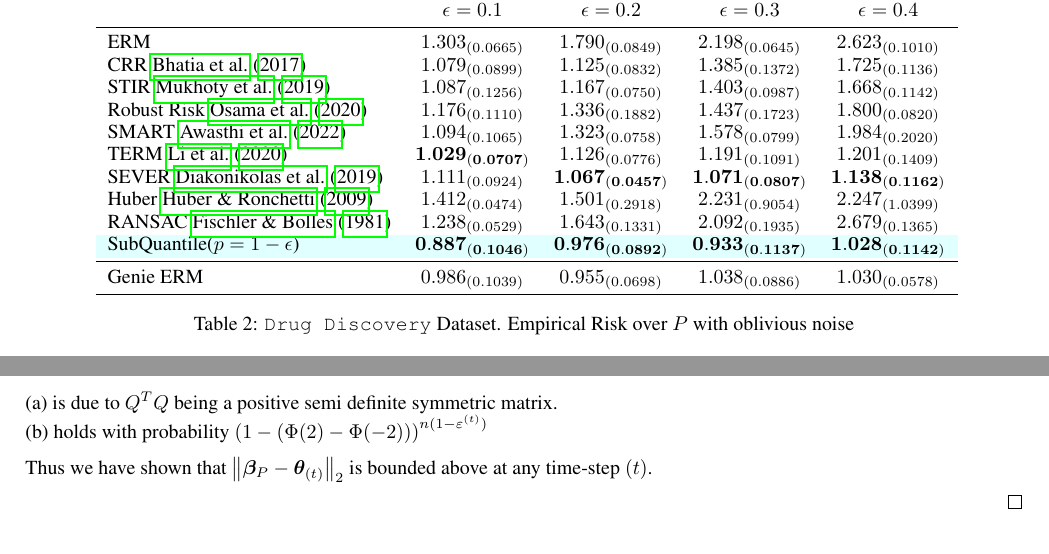
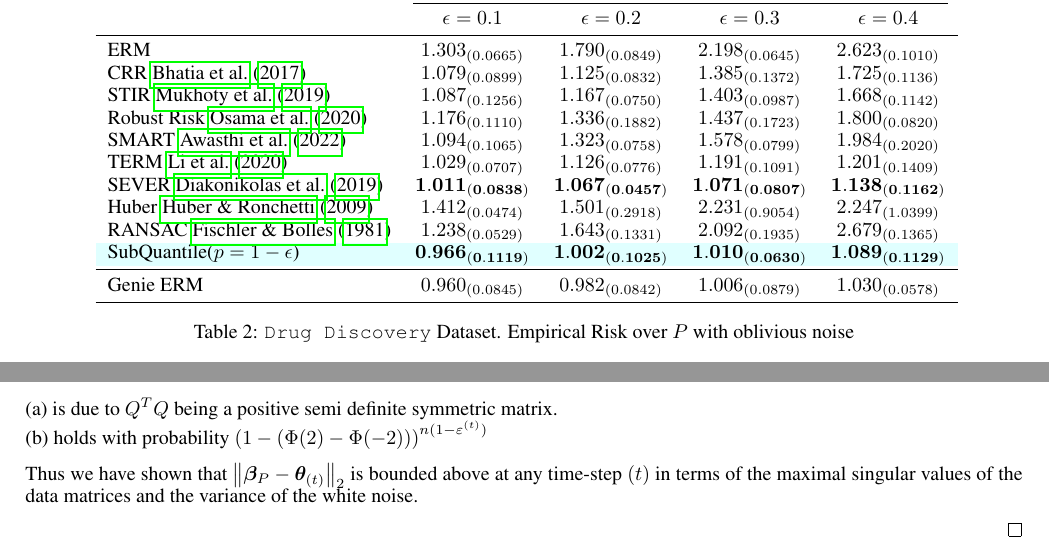
Before and after one commit to caped-doshi/Robust-Linear-Regression, a LaTeX paper (paper/Robust Linear Regression.tex): two parts of pages 10 and 16 of 30, joined at a grey line, cut so that both start at the same text. Compiled offline with pdfLaTeX.

Commit message:
paper changes

```diff
--- a/paper/Robust Linear Regression.tex
+++ b/paper/Robust Linear Regression.tex
@@ -1055,14 +1055,14 @@
 			Robust Risk \cite{RRM} &$1.176_{(0.1110)}
 			$&$1.336_{(0.1882)}$&$1.437_{(0.1723)}$&$1.800_{(0.0820)}$\\
 			SMART \cite{https://doi.org/10.48550/arxiv.2206.04777} &$1.094_{(0.1065)}$&$1.323_{(0.0758)}$&$1.578_{(0.0799)}$&$1.984_{(0.2020)}$\\
-			TERM \cite{li2020tilted} &$\mathbf{1.029_{(0.0707)}}$&$1.126_{(0.0776)}$&$1.191_{(0.1091)}$&$1.201_{(0.1409)}$\\
-			SEVER \cite{DiakonikolasKKLSS19} &$1.111_{(0.0924)}$&$\mathbf{1.067_{(0.0457)}}$&$\mathbf{1.071_{(0.0807)}}$&$\mathbf{1.138_{(0.1162)}}$\\
+			TERM \cite{li2020tilted} &$1.029_{(0.0707)}$&$1.126_{(0.0776)}$&$1.191_{(0.1091)}$&$1.201_{(0.1409)}$\\
+			SEVER \cite{DiakonikolasKKLSS19} &$\mathbf{1.011_{(0.0838)}}$&$\mathbf{1.067_{(0.0457)}}$&$\mathbf{1.071_{(0.0807)}}$&$\mathbf{1.138_{(0.1162)}}$\\
 			Huber \cite{Huber2009} &$1.412_{(0.0474)}$&$1.501_{(0.2918)}$&$2.231_{(0.9054)}$&$2.247_{(1.0399)}$\\
 			RANSAC \cite{RANSAC1981} &$1.238_{(0.0529)}$&$1.643_{(0.1331)}$&$2.092_{(0.1935)}$&$2.679_{(0.1365)}$\\
 			\rowcolor{LightCyan}
-			SubQuantile($p = 1-\eps$) &$\mathbf{0.887_{(0.1046)}}$&$\mathbf{0.976_{(0.0892)}}$&$\mathbf{0.933_{(0.1137)}}$&$\mathbf{1.028_{(0.1142)}}$\\
+			SubQuantile($p = 1-\eps$) &$\mathbf{0.966_{(0.1119)}}$&$\mathbf{1.002_{(0.1025)}}$&$\mathbf{1.010_{(0.0630)}}$&$\mathbf{1.089_{(0.1129)}}$\\
 			\midrule
-			Genie ERM &$0.986_{(0.1039)}$&$0.955_{(0.0698)}$&$1.038_{(0.0886)}$&$1.030_{(0.0578)}$\\
+			Genie ERM &$0.960_{(0.0845)}$&$0.982_{(0.0842)}$&$1.006_{(0.0879)}$&$1.030_{(0.0578)}$\\
 			\bottomrule
 		\end{tabular}
 		\caption{\texttt{Drug Discovery} Dataset. Empirical Risk over $P$ with oblivious noise}
@@ -1212,7 +1212,7 @@
 	(a) is due to $Q^TQ$ being a positive semi definite symmetric matrix. \\
 	(b) holds with probability $\left(1 - (\Phi(2) - \Phi(-2))\right)^{n(1-\varepsilon^{(t)})}$
 
-	Thus we have shown that $\norm{\vbeta_P - \vtheta_{(t)}}_2$ is bounded above at any time-step $(t)$.
+	Thus we have shown that $\norm{\vbeta_P - \vtheta_{(t)}}_2$ is bounded above at any time-step $(t)$ in terms of the maximal singular values of the data matrices and the variance of the white noise.
 
 	\end{proof}
 
```
Also changed, not shown: paper/Robust Linear Regression.pdf, 2 other files.
